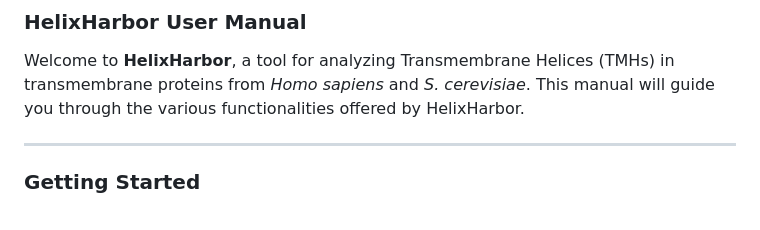
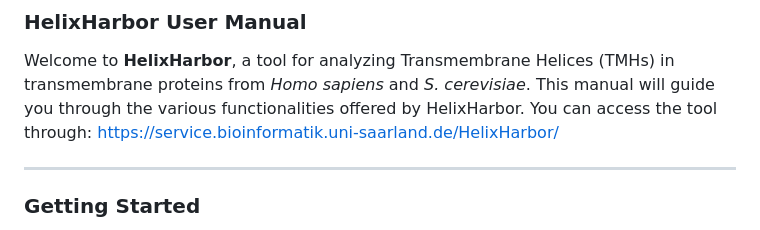
Before and after one commit to mofty8/HelixHarbor, a Markdown page: readme.md, the part around the change. Drawn GitHub-style.

```diff
--- a/readme.md
+++ b/readme.md
@@ -1,6 +1,7 @@
 ### HelixHarbor User Manual
 
 Welcome to **HelixHarbor**, a tool for analyzing Transmembrane Helices (TMHs) in transmembrane proteins from *Homo sapiens* and *S. cerevisiae*. This manual will guide you through the various functionalities offered by HelixHarbor.
+You can access the tool through: https://service.bioinformatik.uni-saarland.de/HelixHarbor/
 
 ---
 
```
